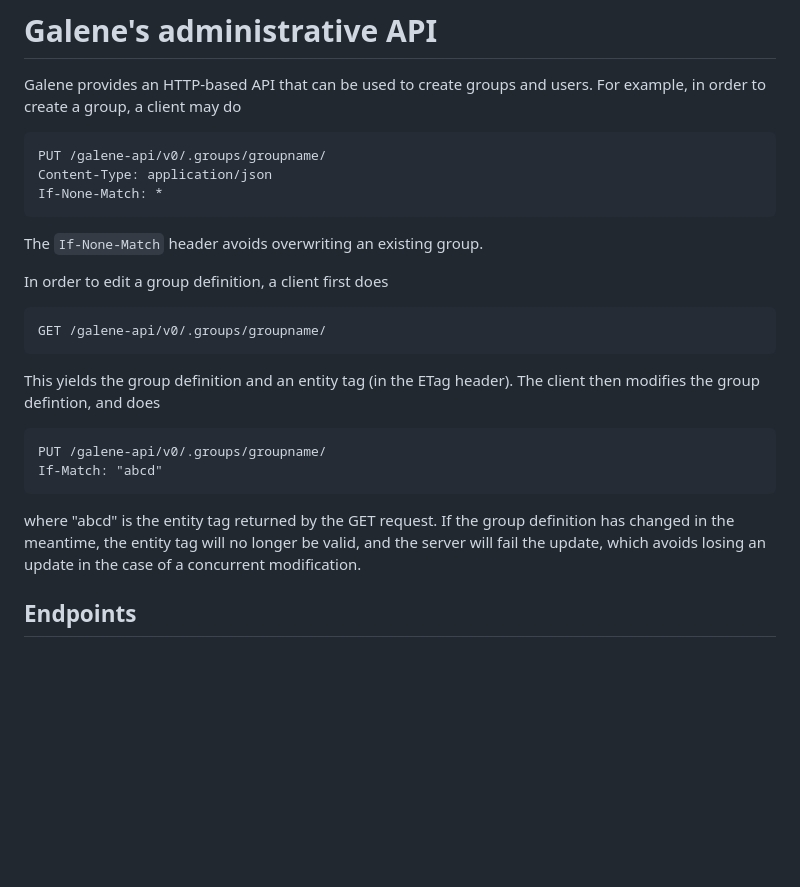
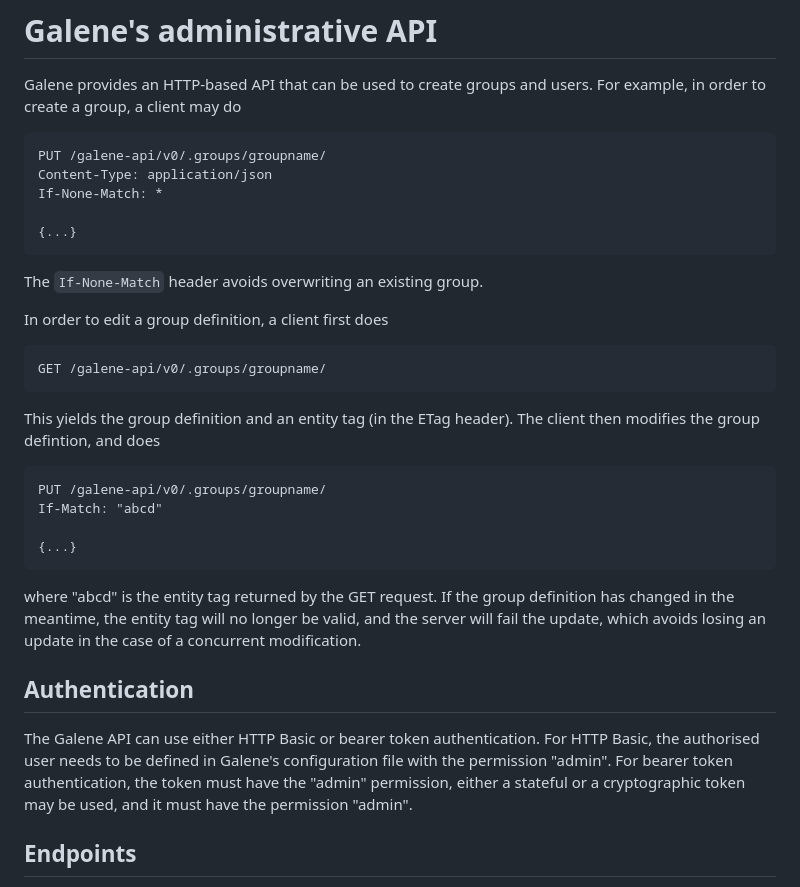
Before and after one commit to jech/galene, a Markdown page: galene-api.md, the part around the change. GitHub-like rendering; blank space fills up the shorter version.

Commit message:
Minor documentation tweaks.
Thanks to Thimotée Jaussoin.

```diff
--- a/galene-api.md
+++ b/galene-api.md
@@ -6,6 +6,8 @@ users.  For example, in order to create a group, a client may do
     PUT /galene-api/v0/.groups/groupname/
     Content-Type: application/json
     If-None-Match: *
+
+    {...}
 
 The `If-None-Match` header avoids overwriting an existing group.
 
@@ -19,11 +21,21 @@ The client then modifies the group defintion, and does
     PUT /galene-api/v0/.groups/groupname/
     If-Match: "abcd"
 
+    {...}
+
 where "abcd" is the entity tag returned by the GET request.  If the group
 definition has changed in the meantime, the entity tag will no longer be
 valid, and the server will fail the update, which avoids losing an update
 in the case of a concurrent modification.
 
+## Authentication
+
+The Galene API can use either HTTP Basic or bearer token authentication.
+For HTTP Basic, the authorised user needs to be defined in Galene's
+configuration file with the permission "admin".  For bearer token
+authentication, the token must have the "admin" permission, either
+a stateful or a cryptographic token may be used, and it must have the
+permission "admin".
 
 ## Endpoints
 
```
